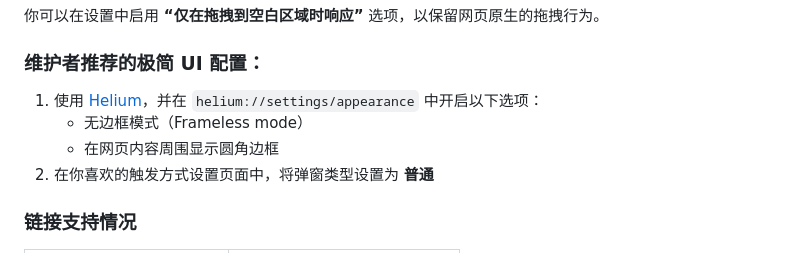
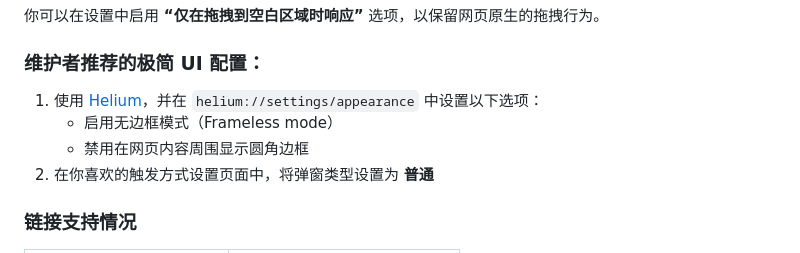
Before and after one commit to u-Sir/peek-pop, a Markdown page: docs/README-chs.md, the part around the change. Drawn GitHub-style.

```diff
--- a/docs/README-chs.md
+++ b/docs/README-chs.md
@@ -103,9 +103,9 @@ Firefox 用户可尝试通过 `userChrome.css` 进行调整。
 
 ### 维护者推荐的极简 UI 配置：
 
-1. 使用 [Helium](https://helium.computer/)，并在 `helium://settings/appearance` 中开启以下选项：
-   - 无边框模式（Frameless mode）
-   - 在网页内容周围显示圆角边框
+1. 使用 [Helium](https://helium.computer/)，并在 `helium://settings/appearance` 中设置以下选项：
+   - 启用无边框模式（Frameless mode）
+   - 禁用在网页内容周围显示圆角边框
 2. 在你喜欢的触发方式设置页面中，将弹窗类型设置为 **普通**
 
 ### 链接支持情况
```
Also changed, not shown: README.md (+3 -3 lines).
